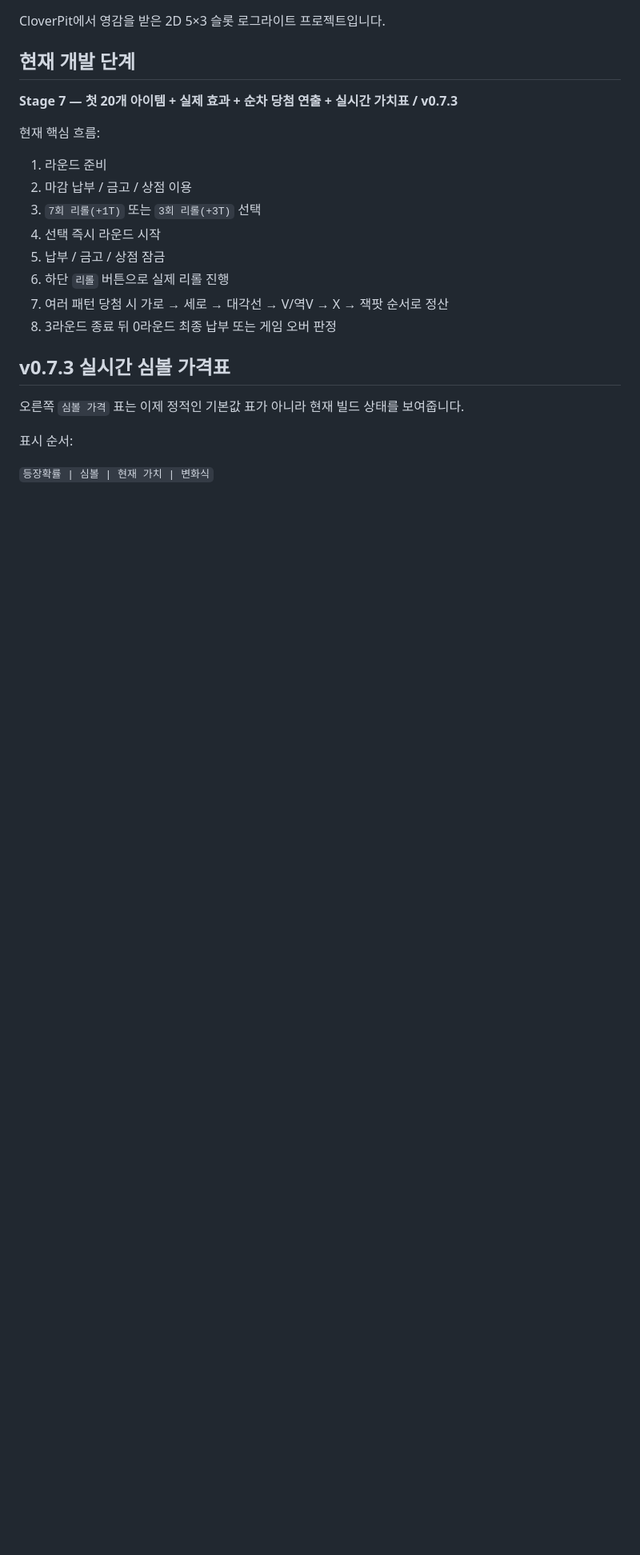
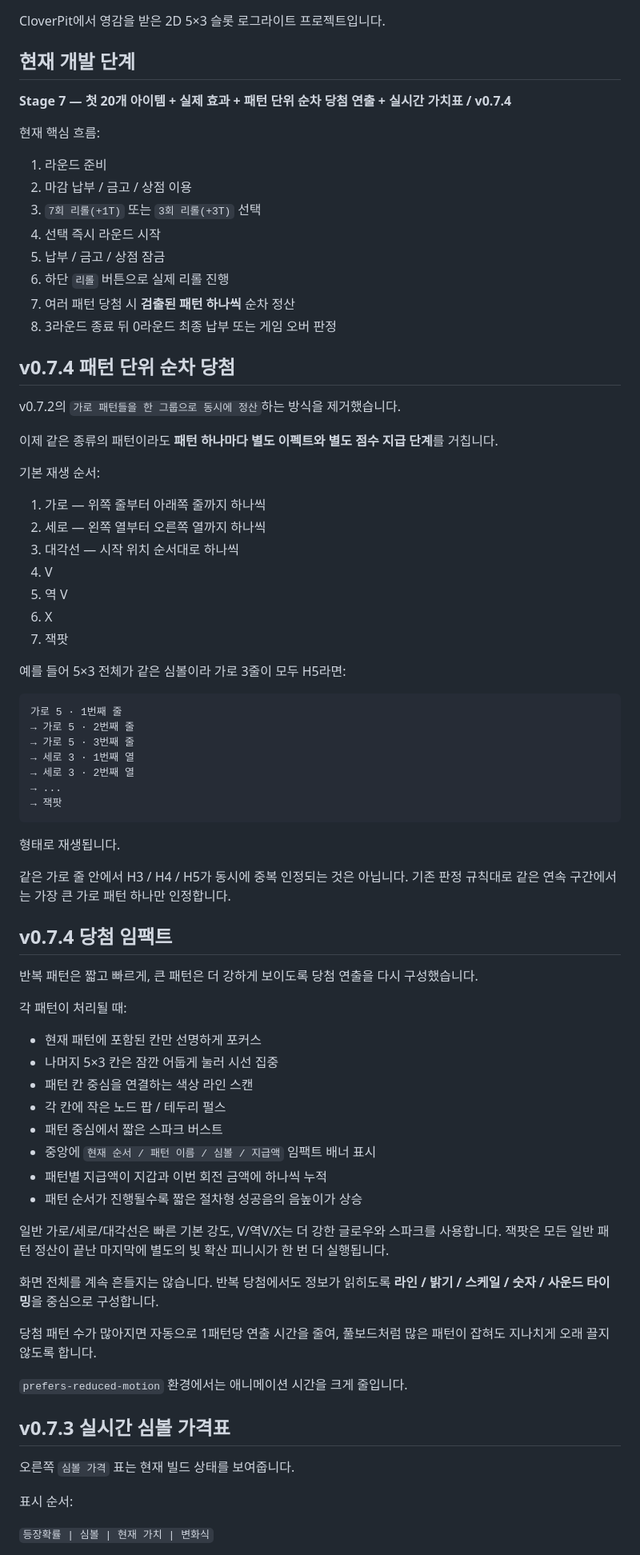
Before and after one commit to kimhjrr6495-cmyk/kdyun, a Markdown page: README.md, the part around one of its changes. Shown at 80% size. GitHub-like rendering; blank space fills up the shorter version.

````diff
--- a/README.md
+++ b/README.md
@@ -4,7 +4,7 @@ CloverPit에서 영감을 받은 2D 5×3 슬롯 로그라이트 프로젝트입
 
 ## 현재 개발 단계
 
-**Stage 7 — 첫 20개 아이템 + 실제 효과 + 순차 당첨 연출 + 실시간 가치표 / v0.7.3**
+**Stage 7 — 첫 20개 아이템 + 실제 효과 + 패턴 단위 순차 당첨 연출 + 실시간 가치표 / v0.7.4**
 
 현재 핵심 흐름:
 
@@ -14,12 +14,68 @@ CloverPit에서 영감을 받은 2D 5×3 슬롯 로그라이트 프로젝트입
 4. 선택 즉시 라운드 시작
 5. 납부 / 금고 / 상점 잠금
 6. 하단 `리롤` 버튼으로 실제 리롤 진행
-7. 여러 패턴 당첨 시 가로 → 세로 → 대각선 → V/역V → X → 잭팟 순서로 정산
+7. 여러 패턴 당첨 시 **검출된 패턴 하나씩** 순차 정산
 8. 3라운드 종료 뒤 0라운드 최종 납부 또는 게임 오버 판정
+
+## v0.7.4 패턴 단위 순차 당첨
+
+v0.7.2의 `가로 패턴들을 한 그룹으로 동시에 정산`하는 방식을 제거했습니다.
+
+이제 같은 종류의 패턴이라도 **패턴 하나마다 별도 이펙트와 별도 점수 지급 단계**를 거칩니다.
+
+기본 재생 순서:
+
+1. 가로 — 위쪽 줄부터 아래쪽 줄까지 하나씩
+2. 세로 — 왼쪽 열부터 오른쪽 열까지 하나씩
+3. 대각선 — 시작 위치 순서대로 하나씩
+4. V
+5. 역 V
+6. X
+7. 잭팟
+
+예를 들어 5×3 전체가 같은 심볼이라 가로 3줄이 모두 H5라면:
+
+```text
+가로 5 · 1번째 줄
+→ 가로 5 · 2번째 줄
+→ 가로 5 · 3번째 줄
+→ 세로 3 · 1번째 열
+→ 세로 3 · 2번째 열
+→ ...
+→ 잭팟
+```
+
+형태로 재생됩니다.
+
+같은 가로 줄 안에서 H3 / H4 / H5가 동시에 중복 인정되는 것은 아닙니다. 기존 판정 규칙대로 같은 연속 구간에서는 가장 큰 가로 패턴 하나만 인정합니다.
+
+## v0.7.4 당첨 임팩트
+
+반복 패턴은 짧고 빠르게, 큰 패턴은 더 강하게 보이도록 당첨 연출을 다시 구성했습니다.
+
+각 패턴이 처리될 때:
+
+- 현재 패턴에 포함된 칸만 선명하게 포커스
+- 나머지 5×3 칸은 잠깐 어둡게 눌러 시선 집중
+- 패턴 칸 중심을 연결하는 색상 라인 스캔
+- 각 칸에 작은 노드 팝 / 테두리 펄스
+- 패턴 중심에서 짧은 스파크 버스트
+- 중앙에 `현재 순서 / 패턴 이름 / 심볼 / 지급액` 임팩트 배너 표시
+- 패턴별 지급액이 지갑과 이번 회전 금액에 하나씩 누적
+- 패턴 순서가 진행될수록 짧은 절차형 성공음의 음높이가 상승
+
+일반 가로/세로/대각선은 빠른 기본 강도, V/역V/X는 더 강한 글로우와 스파크를 사용합니다.
+잭팟은 모든 일반 패턴 정산이 끝난 마지막에 별도의 빛 확산 피니시가 한 번 더 실행됩니다.
+
+화면 전체를 계속 흔들지는 않습니다. 반복 당첨에서도 정보가 읽히도록 **라인 / 밝기 / 스케일 / 숫자 / 사운드 타이밍**을 중심으로 구성합니다.
+
+당첨 패턴 수가 많아지면 자동으로 1패턴당 연출 시간을 줄여, 풀보드처럼 많은 패턴이 잡혀도 지나치게 오래 끌지 않도록 합니다.
+
+`prefers-reduced-motion` 환경에서는 애니메이션 시간을 크게 줄입니다.
 
 ## v0.7.3 실시간 심볼 가격표
 
-오른쪽 `심볼 가격` 표는 이제 정적인 기본값 표가 아니라 현재 빌드 상태를 보여줍니다.
+오른쪽 `심볼 가격` 표는 현재 빌드 상태를 보여줍니다.
 
 표시 순서:
 
````
Also changed, not shown: other parts of README.md (+14 -29 lines).
